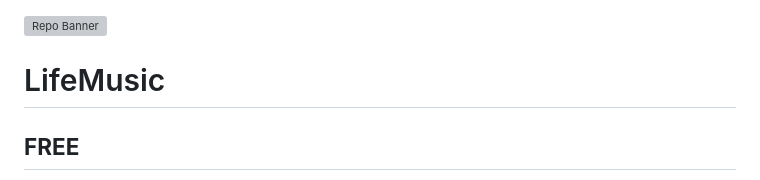
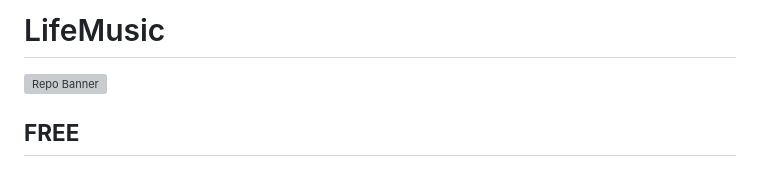
Before and after one commit to parsalakzian/LifeMusicVer, a Markdown page: README.md, the part around the change. GitHub-like rendering; grey boxes are pictures that could not be loaded.

```diff
--- a/README.md
+++ b/README.md
@@ -1,7 +1,7 @@
-
+# LifeMusic
 ![Repo Banner](https://raw.githubusercontent.com/parsalakzian/LifeMusicVer/main/fastlane/metadata/android/en-US/images/phoneScreenshots/1.png)
 
-# LifeMusic
+
 
 ## **FREE**
 . All languages music support
```
